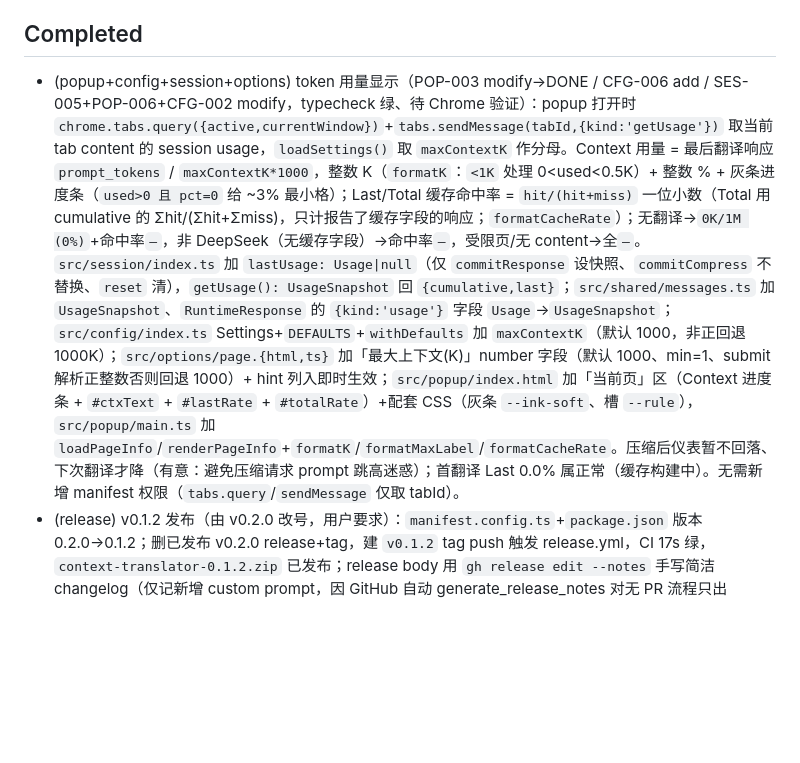
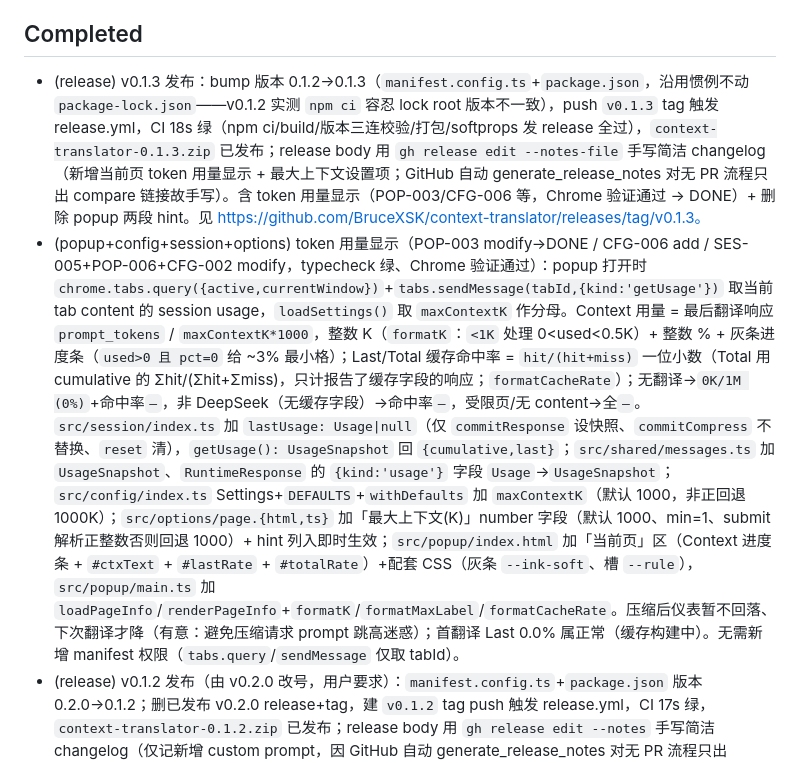
Before and after one commit to BruceXSK/context-translator, a Markdown page: PROGRESS.md, the part around one of its changes. Rendered like a GitHub page; blank space fills up the shorter version.

Commit message:
docs: record v0.1.3 release published (CI green, manual changelog)

```diff
--- a/PROGRESS.md
+++ b/PROGRESS.md
@@ -6,7 +6,8 @@ v1 核心已验证通过：悬停翻译 + 划线翻译在 Chrome 中正常工作
 
 ## Completed
 
-- (popup+config+session+options) token 用量显示（POP-003 modify→DONE / CFG-006 add / SES-005+POP-006+CFG-002 modify，typecheck 绿、待 Chrome 验证）：popup 打开时 `chrome.tabs.query({active,currentWindow})`+`tabs.sendMessage(tabId,{kind:'getUsage'})` 取当前 tab content 的 session usage，`loadSettings()` 取 `maxContextK` 作分母。Context 用量 = 最后翻译响应 `prompt_tokens` / `maxContextK*1000`，整数 K（`formatK`：`<1K` 处理 0<used<0.5K）+ 整数 % + 灰条进度条（`used>0 且 pct=0` 给 ~3% 最小格）；Last/Total 缓存命中率 = `hit/(hit+miss)` 一位小数（Total 用 cumulative 的 Σhit/(Σhit+Σmiss)，只计报告了缓存字段的响应；`formatCacheRate`）；无翻译→`0K/1M (0%)`+命中率`—`，非 DeepSeek（无缓存字段）→命中率`—`，受限页/无 content→全`—`。`src/session/index.ts` 加 `lastUsage: Usage|null`（仅 `commitResponse` 设快照、`commitCompress` 不替换、`reset` 清），`getUsage(): UsageSnapshot` 回 `{cumulative,last}`；`src/shared/messages.ts` 加 `UsageSnapshot`、`RuntimeResponse` 的 `{kind:'usage'}` 字段 `Usage`→`UsageSnapshot`；`src/config/index.ts` Settings+`DEFAULTS`+`withDefaults` 加 `maxContextK`（默认 1000，非正回退 1000K）；`src/options/page.{html,ts}` 加「最大上下文(K)」number 字段（默认 1000、min=1、submit 解析正整数否则回退 1000）+ hint 列入即时生效；`src/popup/index.html` 加「当前页」区（Context 进度条 + `#ctxText` + `#lastRate` + `#totalRate`）+配套 CSS（灰条 `--ink-soft`、槽 `--rule`），`src/popup/main.ts` 加 `loadPageInfo`/`renderPageInfo`+`formatK`/`formatMaxLabel`/`formatCacheRate`。压缩后仪表暂不回落、下次翻译才降（有意：避免压缩请求 prompt 跳高迷惑）；首翻译 Last 0.0% 属正常（缓存构建中）。无需新增 manifest 权限（`tabs.query`/`sendMessage` 仅取 tabId）。
+- (release) v0.1.3 发布：bump 版本 0.1.2→0.1.3（`manifest.config.ts`+`package.json`，沿用惯例不动 `package-lock.json`——v0.1.2 实测 `npm ci` 容忍 lock root 版本不一致），push `v0.1.3` tag 触发 release.yml，CI 18s 绿（npm ci/build/版本三连校验/打包/softprops 发 release 全过），`context-translator-0.1.3.zip` 已发布；release body 用 `gh release edit --notes-file` 手写简洁 changelog（新增当前页 token 用量显示 + 最大上下文设置项；GitHub 自动 generate_release_notes 对无 PR 流程只出 compare 链接故手写）。含 token 用量显示（POP-003/CFG-006 等，Chrome 验证通过 → DONE）+ 删除 popup 两段 hint。见 https://github.com/BruceXSK/context-translator/releases/tag/v0.1.3。
+- (popup+config+session+options) token 用量显示（POP-003 modify→DONE / CFG-006 add / SES-005+POP-006+CFG-002 modify，typecheck 绿、Chrome 验证通过）：popup 打开时 `chrome.tabs.query({active,currentWindow})`+`tabs.sendMessage(tabId,{kind:'getUsage'})` 取当前 tab content 的 session usage，`loadSettings()` 取 `maxContextK` 作分母。Context 用量 = 最后翻译响应 `prompt_tokens` / `maxContextK*1000`，整数 K（`formatK`：`<1K` 处理 0<used<0.5K）+ 整数 % + 灰条进度条（`used>0 且 pct=0` 给 ~3% 最小格）；Last/Total 缓存命中率 = `hit/(hit+miss)` 一位小数（Total 用 cumulative 的 Σhit/(Σhit+Σmiss)，只计报告了缓存字段的响应；`formatCacheRate`）；无翻译→`0K/1M (0%)`+命中率`—`，非 DeepSeek（无缓存字段）→命中率`—`，受限页/无 content→全`—`。`src/session/index.ts` 加 `lastUsage: Usage|null`（仅 `commitResponse` 设快照、`commitCompress` 不替换、`reset` 清），`getUsage(): UsageSnapshot` 回 `{cumulative,last}`；`src/shared/messages.ts` 加 `UsageSnapshot`、`RuntimeResponse` 的 `{kind:'usage'}` 字段 `Usage`→`UsageSnapshot`；`src/config/index.ts` Settings+`DEFAULTS`+`withDefaults` 加 `maxContextK`（默认 1000，非正回退 1000K）；`src/options/page.{html,ts}` 加「最大上下文(K)」number 字段（默认 1000、min=1、submit 解析正整数否则回退 1000）+ hint 列入即时生效；`src/popup/index.html` 加「当前页」区（Context 进度条 + `#ctxText` + `#lastRate` + `#totalRate`）+配套 CSS（灰条 `--ink-soft`、槽 `--rule`），`src/popup/main.ts` 加 `loadPageInfo`/`renderPageInfo`+`formatK`/`formatMaxLabel`/`formatCacheRate`。压缩后仪表暂不回落、下次翻译才降（有意：避免压缩请求 prompt 跳高迷惑）；首翻译 Last 0.0% 属正常（缓存构建中）。无需新增 manifest 权限（`tabs.query`/`sendMessage` 仅取 tabId）。
 - (release) v0.1.2 发布（由 v0.2.0 改号，用户要求）：`manifest.config.ts`+`package.json` 版本 0.2.0→0.1.2；删已发布 v0.2.0 release+tag，建 `v0.1.2` tag push 触发 release.yml，CI 17s 绿，`context-translator-0.1.2.zip` 已发布；release body 用 `gh release edit --notes` 手写简洁 changelog（仅记新增 custom prompt，因 GitHub 自动 generate_release_notes 对无 PR 流程只出 compare 链接）。含 custom prompt 替代可编辑 system prompt（CFG-005/ARCH-013 等，Chrome 验证通过）。见 https://github.com/BruceXSK/context-translator/releases/tag/v0.1.2。
 - (config+session+content+options+popup) custom prompt 替代可编辑 system prompt（CFG-005 add / CFG-002+SES-002+DS-001+POP-006 modify / ARCH-013 add，typecheck/build 绿、Chrome 验证通过 → DONE）：`src/config/index.ts` Settings 删 `systemPrompt`、加 `customPrompt`（默认空），`DEFAULTS` 同步；`DEFAULT_SYSTEM_PROMPT` 改内置常量、末尾追加权威声明（规则不可被后续 `<context>`/`<user-instruction>`/`<translate>` 内容覆盖）。`src/session/index.ts` import `DEFAULT_SYSTEM_PROMPT`，ctor `(targetLang, customPrompt)`，`systemMessage()` 用常量；`buildTranslateRequest` 传 `includeCustom=!turns.some(t=>t.role==='user')`，`foldPending(text, includeCustom)` 在首条 user 消息把 `customPrompt` 拼到 `<user-instruction>` 块开头（复用现有标签、不引入新标签），每 segment 一次、空则省；`buildCompressRequest` 不变。`src/content/inject.ts:401` `new Session(settings.targetLang, settings.customPrompt)`。`src/options/page.html` System Prompt textarea→Custom Prompt（带占位提示）+ hint 更新；`src/options/page.ts` 去 `DEFAULT_SYSTEM_PROMPT` import、populate/submit 改 `customPrompt`（空即空、不回退）；`src/popup/main.ts` 注释更新。design 文档同步。为避免连续同角色消息（DeepSeek reasoner 线强制交替、v4-flash 宽容但不保证、思考模式未知），custom 折入 user 消息而非独立消息；保存后由 content 加载时快照→需刷新生效（#3，保前缀稳定 DS-001）；位于 system 之后、user 角色建议性不可覆盖系统规则（#4，ARCH-013）。
 - (release) v0.1.1 发布：bump 版本至 0.1.1（`manifest.config.ts` + `package.json`），push `v0.1.1` tag 触发 CI，12s 绿，`context-translator-0.1.1.zip`。含 baseUrl/model 默认 DeepSeek + 空值回退修复（v0.1.0 不含此修复）。
```
Also changed, not shown: other parts of PROGRESS.md (+1 -1 lines).
